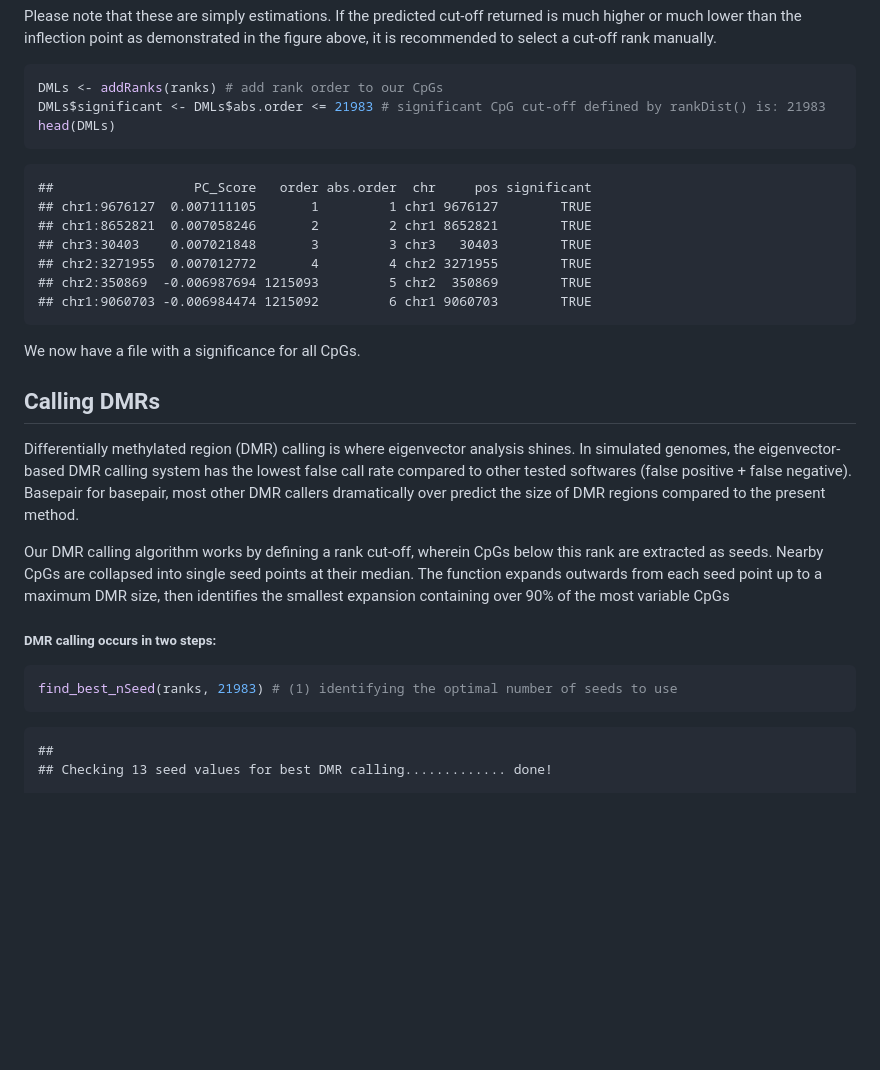
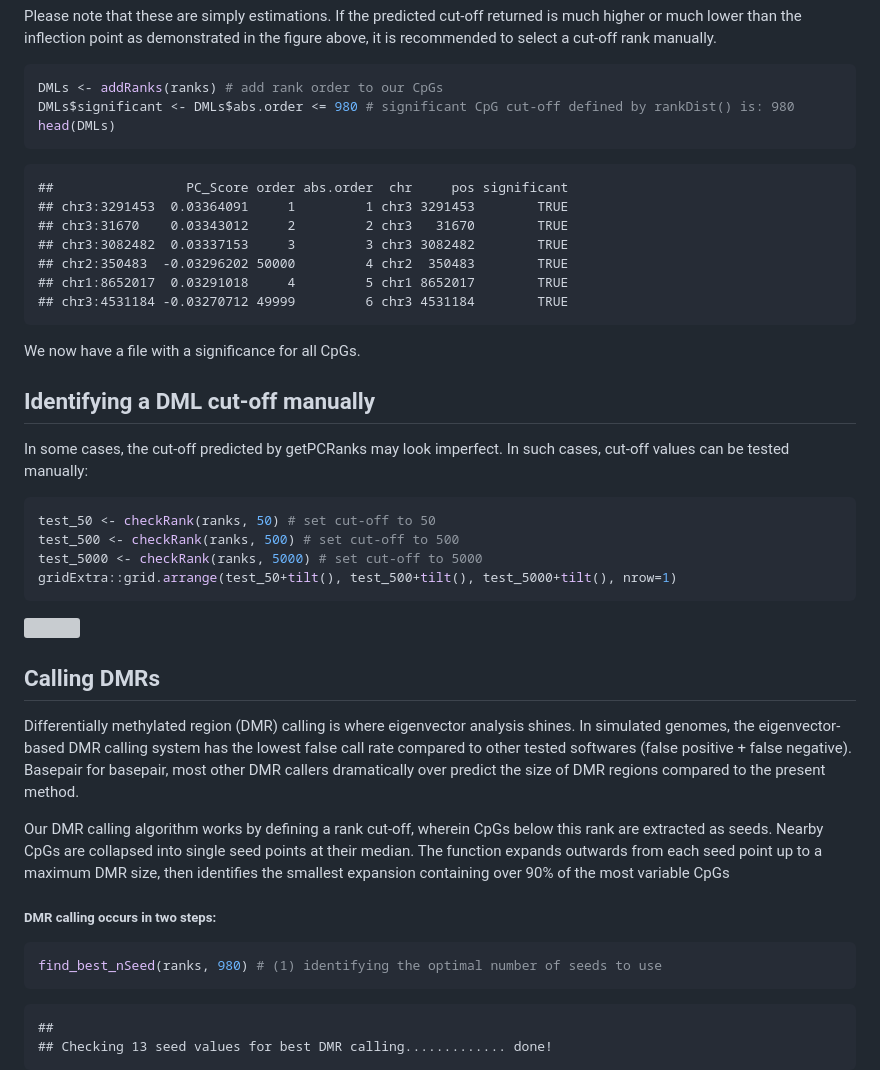
Before and after one commit to katlande/PCBS, a Markdown page: PCBS_Vignette.md, the part around the change printed below. GitHub-like rendering; blank space fills up the shorter version; grey boxes are pictures that could not be loaded.

````diff
--- a/PCBS_Vignette.md
+++ b/PCBS_Vignette.md
@@ -123,19 +129,33 @@ rank manually.
 
 ``` r
 DMLs <- addRanks(ranks) # add rank order to our CpGs
-DMLs$significant <- DMLs$abs.order <= 21983 # significant CpG cut-off defined by rankDist() is: 21983
+DMLs$significant <- DMLs$abs.order <= 980 # significant CpG cut-off defined by rankDist() is: 980
 head(DMLs)
 ```
 
-    ##                  PC_Score   order abs.order  chr     pos significant
-    ## chr1:9676127  0.007111105       1         1 chr1 9676127        TRUE
-    ## chr1:8652821  0.007058246       2         2 chr1 8652821        TRUE
-    ## chr3:30403    0.007021848       3         3 chr3   30403        TRUE
-    ## chr2:3271955  0.007012772       4         4 chr2 3271955        TRUE
-    ## chr2:350869  -0.006987694 1215093         5 chr2  350869        TRUE
-    ## chr1:9060703 -0.006984474 1215092         6 chr1 9060703        TRUE
+    ##                 PC_Score order abs.order  chr     pos significant
+    ## chr3:3291453  0.03364091     1         1 chr3 3291453        TRUE
+    ## chr3:31670    0.03343012     2         2 chr3   31670        TRUE
+    ## chr3:3082482  0.03337153     3         3 chr3 3082482        TRUE
+    ## chr2:350483  -0.03296202 50000         4 chr2  350483        TRUE
+    ## chr1:8652017  0.03291018     4         5 chr1 8652017        TRUE
+    ## chr3:4531184 -0.03270712 49999         6 chr3 4531184        TRUE
 
 We now have a file with a significance for all CpGs.
+
+## Identifying a DML cut-off manually
+
+In some cases, the cut-off predicted by getPCRanks may look imperfect.
+In such cases, cut-off values can be tested manually:
+
+``` r
+test_50 <- checkRank(ranks, 50) # set cut-off to 50
+test_500 <- checkRank(ranks, 500) # set cut-off to 500
+test_5000 <- checkRank(ranks, 5000) # set cut-off to 5000
+gridExtra::grid.arrange(test_50+tilt(), test_500+tilt(), test_5000+tilt(), nrow=1)
+```
+
+![](PCBS_Vignette_files/figure-gfm/unnamed-chunk-7-1.png)<!-- -->
 
 ## Calling DMRs
 
@@ -155,7 +175,7 @@ expansion containing over 90% of the most variable CpGs
 ##### DMR calling occurs in two steps:
 
 ``` r
-find_best_nSeed(ranks, 21983) # (1) identifying the optimal number of seeds to use
+find_best_nSeed(ranks, 980) # (1) identifying the optimal number of seeds to use
 ```
 
     ##
````
Also changed, not shown: other parts of PCBS_Vignette.md (+47 -59 lines).
